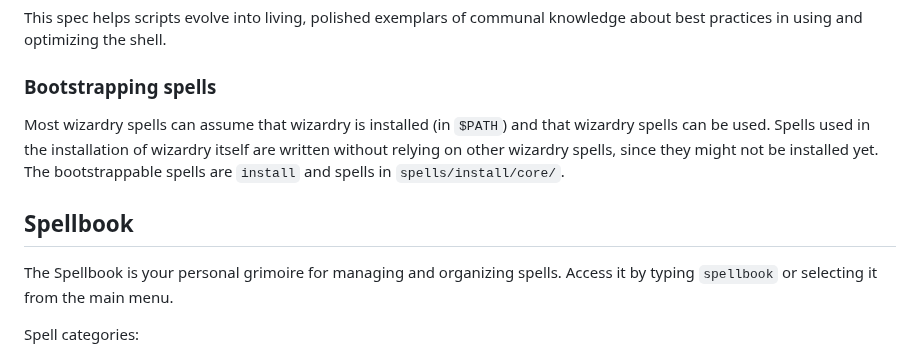
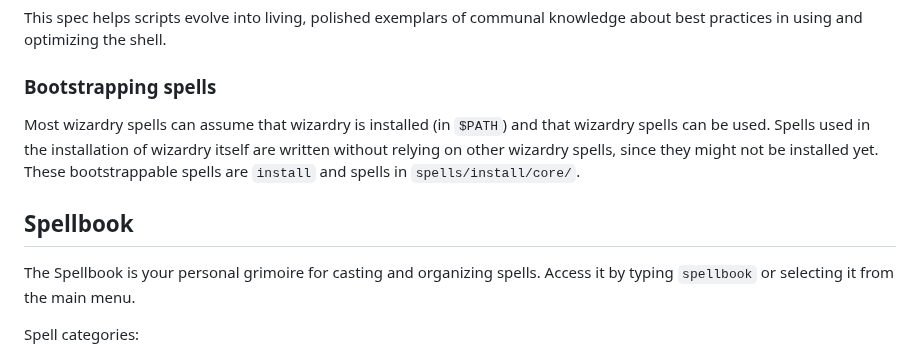
Before and after one commit to andersaamodt/wizardry, a Markdown page: README.md, the part around the change. Rendered like a GitHub page.

Commit message:
Clarify descriptions in README.md

```diff
--- a/README.md
+++ b/README.md
@@ -71,11 +71,11 @@ This spec helps scripts evolve into living, polished exemplars of communal knowl
 
 ### Bootstrapping spells
 
-Most wizardry spells can assume that wizardry is installed (in `$PATH`) and that wizardry spells can be used. Spells used in the installation of wizardry itself are written without relying on other wizardry spells, since they might not be installed yet. The bootstrappable spells are `install` and spells in `spells/install/core/`.
+Most wizardry spells can assume that wizardry is installed (in `$PATH`) and that wizardry spells can be used. Spells used in the installation of wizardry itself are written without relying on other wizardry spells, since they might not be installed yet. These bootstrappable spells are `install` and spells in `spells/install/core/`.
 
 ## Spellbook
 
-The Spellbook is your personal grimoire for managing and organizing spells. Access it by typing `spellbook` or selecting it from the main menu.
+The Spellbook is your personal grimoire for casting and organizing spells. Access it by typing `spellbook` or selecting it from the main menu.
 
 Spell categories:
 
```
